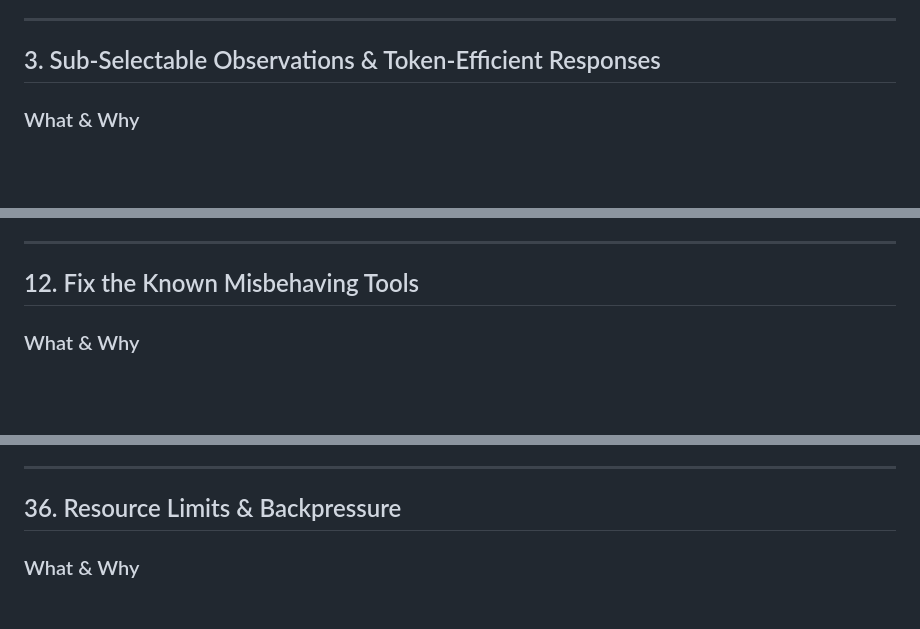
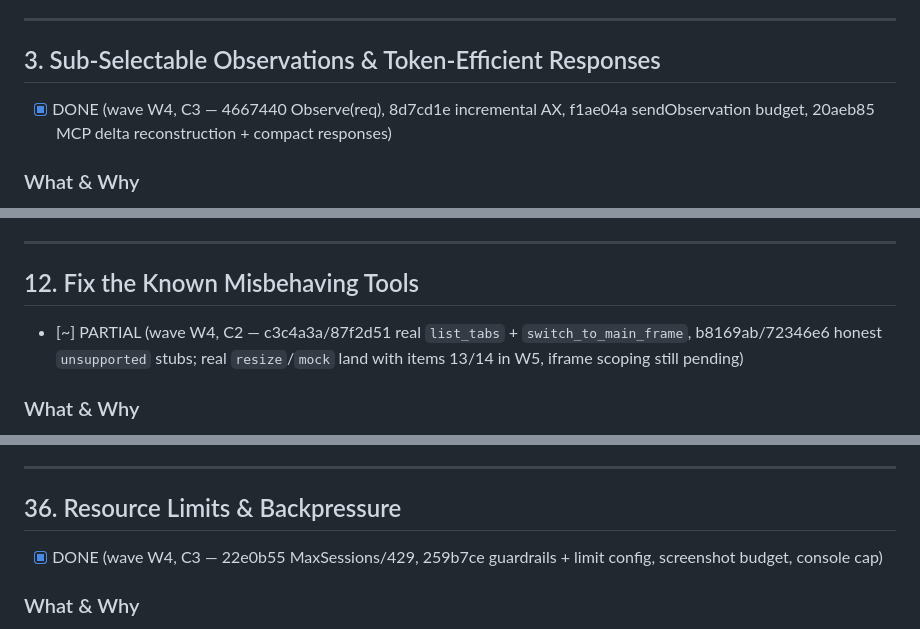
Before and after one commit to Strife-cyber/scratchpad, a Markdown page: docs/improvement-plan.md, 3 parts joined by grey strips. GitHub-like rendering; blank space fills up the shorter version.

Commit message:
chore(checkpoint): wave-04
Co-Authored-By: Claude <noreply@anthropic.com>

```diff
--- a/docs/improvement-plan.md
+++ b/docs/improvement-plan.md
@@ -140,6 +140,8 @@ The fix mirrors the industry's best practice (and Playwright's ergonomics): **on
 ---
 
 ## 3. Sub-Selectable Observations & Token-Efficient Responses
+
+- [x] DONE (wave W4, C3 — 4667440 Observe(req), 8d7cd1e incremental AX, f1ae04a sendObservation budget, 20aeb85 MCP delta reconstruction + compact responses)
 
 ### What & Why
 
@@ -432,6 +434,8 @@ Agents fail, and today the only record of what happened is a pile of stdout line
 ---
 
 ## 12. Fix the Known Misbehaving Tools
+
+- [~] PARTIAL (wave W4, C2 — c3c4a3a/87f2d51 real `list_tabs` + `switch_to_main_frame`, b8169ab/72346e6 honest `unsupported` stubs; real `resize`/`mock` land with items 13/14 in W5, iframe scoping still pending)
 
 ### What & Why
 
@@ -1148,6 +1152,8 @@ The server binds `0.0.0.0:8080` with **zero authentication** (`cmd/server/main.g
 
 ## 36. Resource Limits & Backpressure
 
+- [x] DONE (wave W4, C3 — 22e0b55 MaxSessions/429, 259b7ce guardrails + limit config, screenshot budget, console cap)
+
 ### What & Why
 
 Nothing bounds resource use: a pathological page yields a 10k-node AX tree in every response; console logs accumulate; a session can be created endlessly (session-leak DoS); a screenshot of a 4K page is megabytes of base64. A "perfectly built" engine needs explicit budgets and graceful degradation.
```
Also changed, not shown: other parts of docs/improvement-plan.md (+2 -0 lines), checkpoints/wave-04.md (added, +63 -0 lines).
